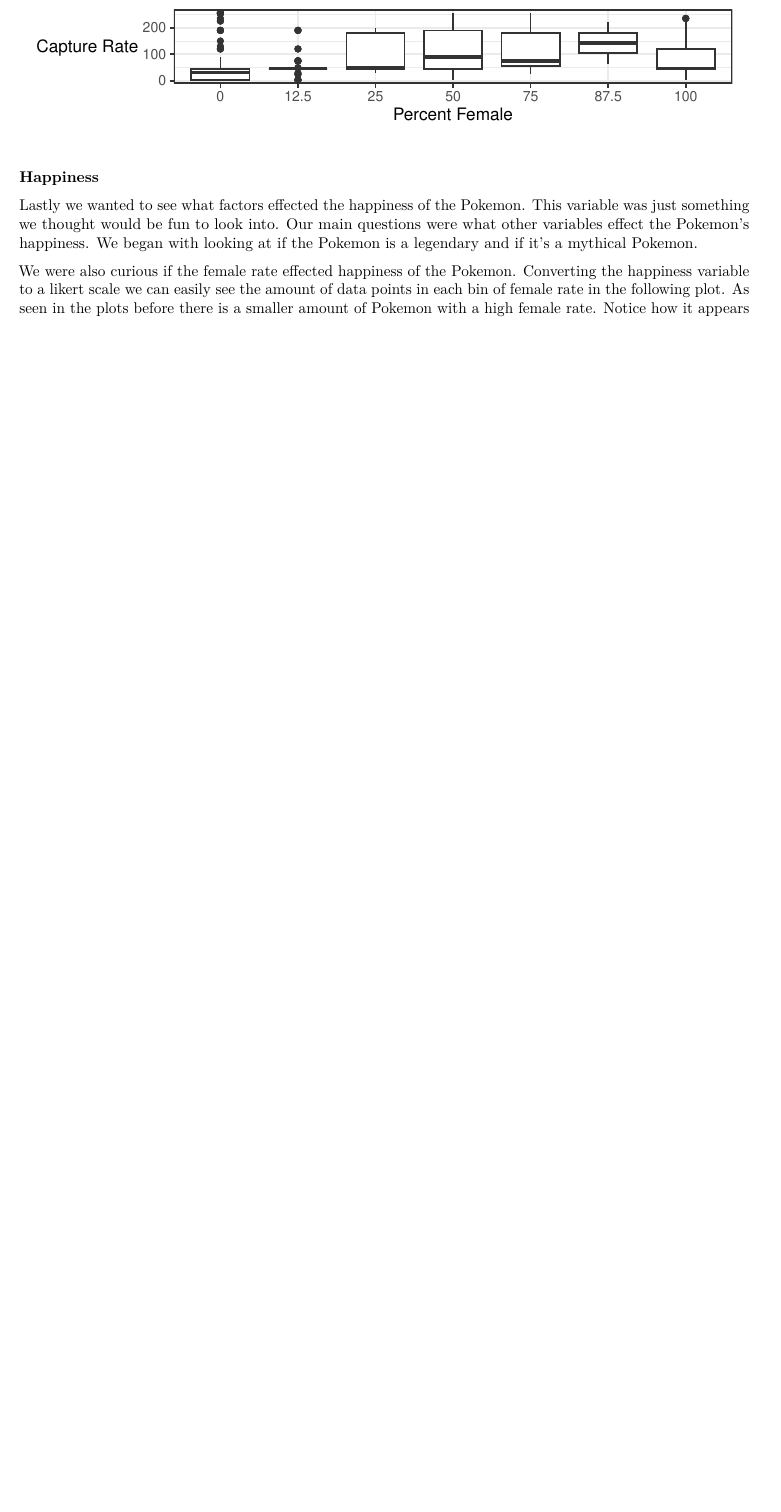
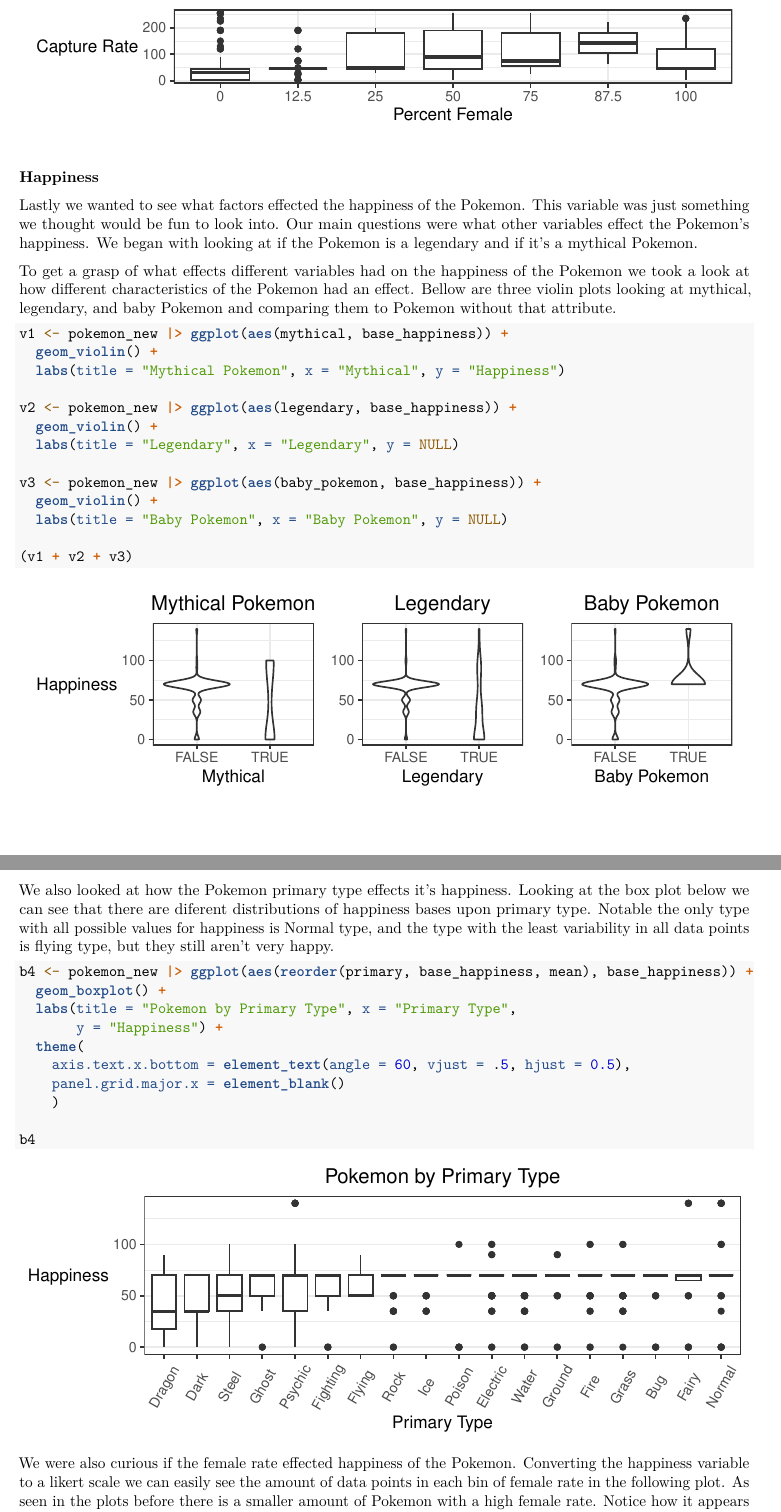
Before and after one commit to nathenbyford/Pokemon, an R Markdown document (pokemon.rmd): part of page 3 of 3 before the commit and two parts of pages 3 and 4 of 5 after it, the two joined at a grey line, cut so that both start at the same text, the shorter picture padded with empty space. Rendered offline with R 4.5, knitr and Pandoc, then LaTeX, with nearby package versions; code that draws random numbers runs with fixed seeds of ours.

Commit message:
updates and new graphs

````diff
--- a/pokemon.rmd
+++ b/pokemon.rmd
@@ -139,6 +139,40 @@
 
 Lastly we wanted to see what factors effected the happiness of the Pokemon. This variable was just something we thought would be fun to look into. Our main questions were what other variables effect the Pokemon's happiness. We began with looking at if the Pokemon is a legendary and if it's a mythical Pokemon.
 
+To get a grasp of what effects different variables had on the happiness of the Pokemon we took a look at how different characteristics of the Pokemon had an effect. Bellow are three violin plots looking at mythical, legendary, and baby Pokemon and comparing them to Pokemon without that attribute.
+
+```{r, fig.height=2}
+v1 <- pokemon_new |> ggplot(aes(mythical, base_happiness)) +
+  geom_violin() +
+  labs(title = "Mythical Pokemon", x = "Mythical", y = "Happiness")
+
+v2 <- pokemon_new |> ggplot(aes(legendary, base_happiness)) +
+  geom_violin() +
+  labs(title = "Legendary", x = "Legendary", y = NULL)
+
+v3 <- pokemon_new |> ggplot(aes(baby_pokemon, base_happiness)) +
+  geom_violin() +
+  labs(title = "Baby Pokemon", x = "Baby Pokemon", y = NULL)
+
+(v1 + v2 + v3)
+```
+
+We also looked at how the Pokemon primary type effects it's happiness. Looking at the box plot below we can see that there are diferent distributions of happiness bases upon primary type. Notable the only type with all possible values for happiness is Normal type, and the type with the least variability in all data points is flying type, but they still aren't very happy.
+
+```{r}
+b4 <- pokemon_new |> ggplot(aes(reorder(primary, base_happiness, mean), base_happiness)) +
+  geom_boxplot() +
+  labs(title = "Pokemon by Primary Type", x = "Primary Type",
+       y = "Happiness") +
+  theme(
+    axis.text.x.bottom = element_text(angle = 60, vjust = .5, hjust = 0.5),
+    panel.grid.major.x = element_blank()
+    )
+
+b4
+```
+
+
 We were also curious if the female rate effected happiness of the Pokemon. Converting the happiness variable to a likert scale we can easily see the amount of data points in each bin of female rate in the following plot. As seen in the plots before there is a smaller amount of Pokemon with a high female rate. Notice how it appears that depending of the female rate there are different levels of happiness that are observed. What stood out to us what that Pokemon with a female rate of 0.25 or 0.875 are only observed with neutral happiness and there are no very unhappy Pokemon with a rate of 1. There is no apparent correlation between happiness and female rate.
 
 ```{r}
````
Also changed, not shown: pokemon.pdf.
